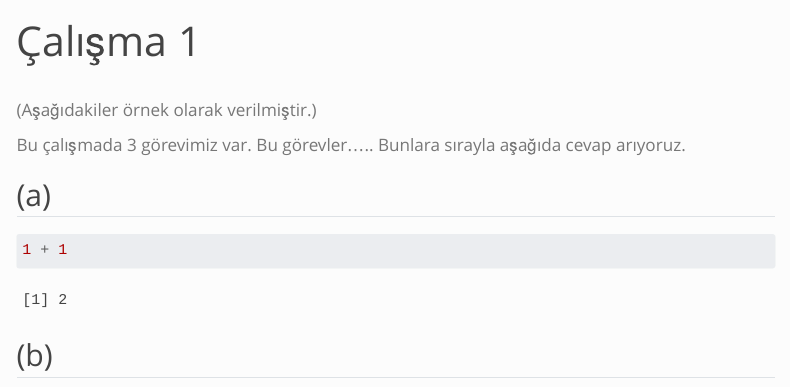
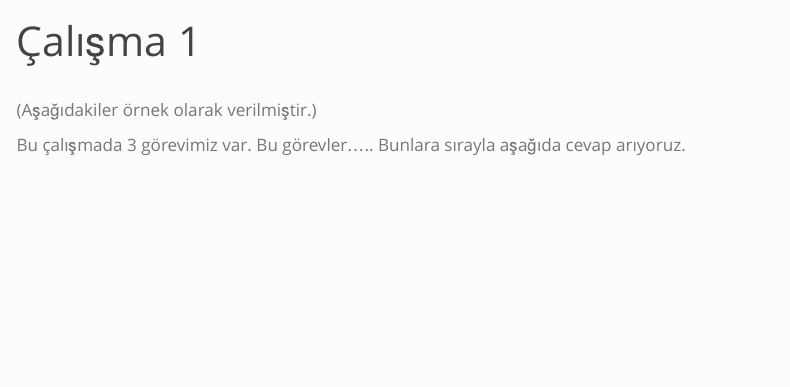
Before and after one commit to emu-hacettepe-analytics/muy665-bahar2024-pokemon, a Quarto document (portfolyo/calisma1.qmd): the page in a window 1100 px wide, from its top. Rendered offline with R 4.5, knitr and Pandoc in place of Quarto, with nearby package versions; menus at the side of the page are left out.

Commit message:
calisma1

````diff
--- a/portfolyo/calisma1.qmd
+++ b/portfolyo/calisma1.qmd
@@ -6,11 +6,3 @@ title: "Çalışma 1"
 (Aşağıdakiler örnek olarak verilmiştir.)
 
 Bu çalışmada 3 görevimiz var. Bu görevler..... Bunlara sırayla aşağıda cevap arıyoruz.
-
-## (a)
-
-```{r}
-1 + 1
-```
-
-## (b)
````
Also changed, not shown: index.qmd (+1 -1 lines), docs/search.json, 3 other files.
